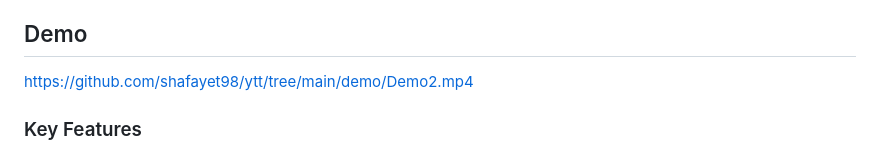
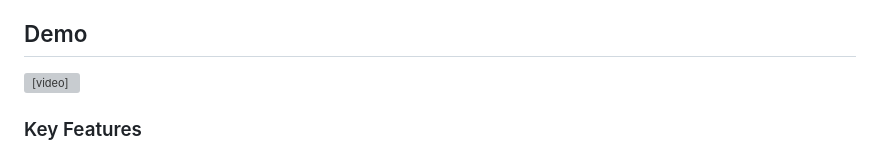
Before and after one commit to shafayet98/ytt, a Markdown page: README.md, the part around the change. Drawn GitHub-style; grey boxes are pictures that could not be loaded.

Commit message:
update demo in readme

```diff
--- a/README.md
+++ b/README.md
@@ -10,7 +10,7 @@ TL;DW is an agentic system designed to process long-form YouTube content (podcas
 
 ## Demo
 
-https://github.com/shafayet98/ytt/tree/main/demo/Demo2.mp4
+<video src="demo/Demo2.mp4" controls width="600"></video>
 
 ### Key Features
 
```
